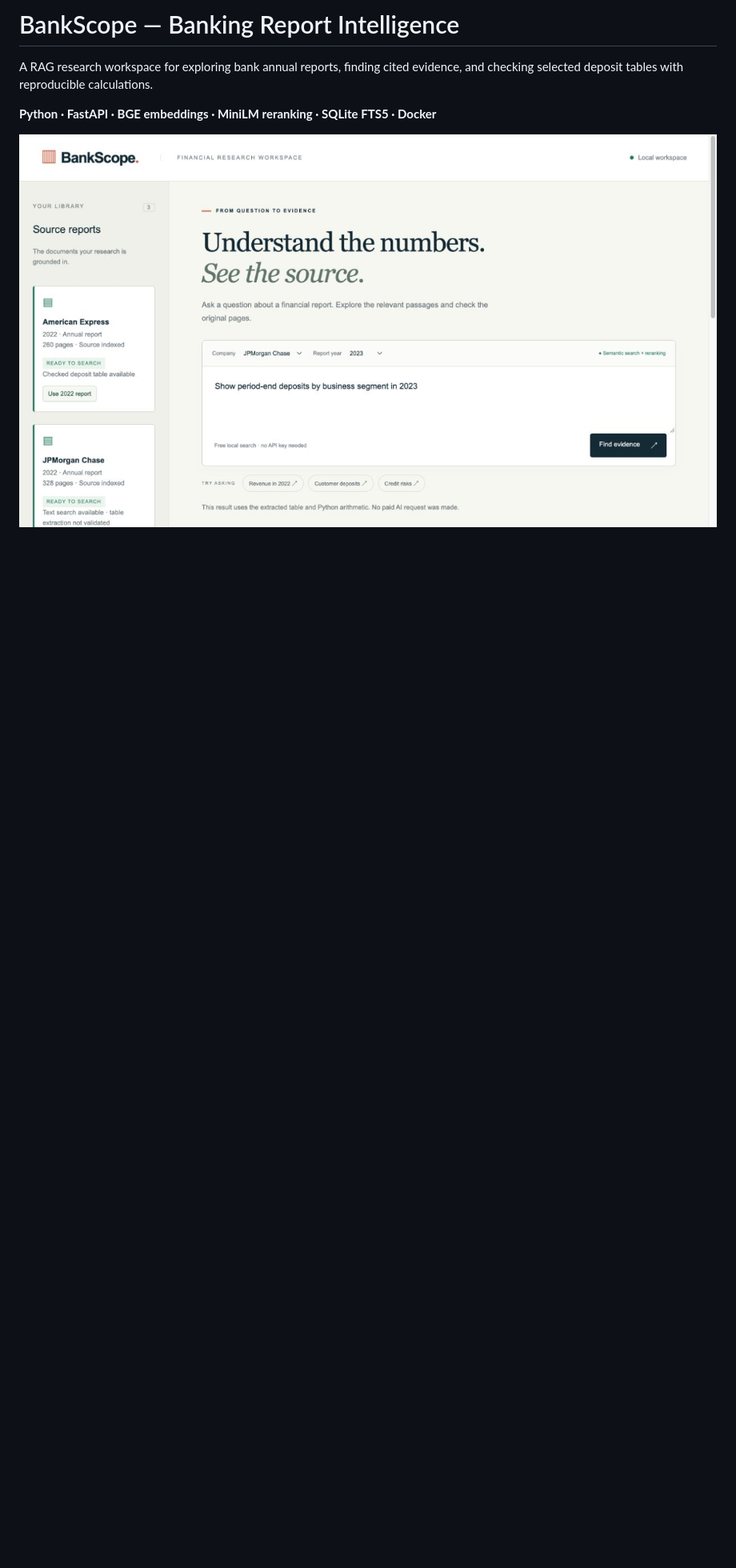
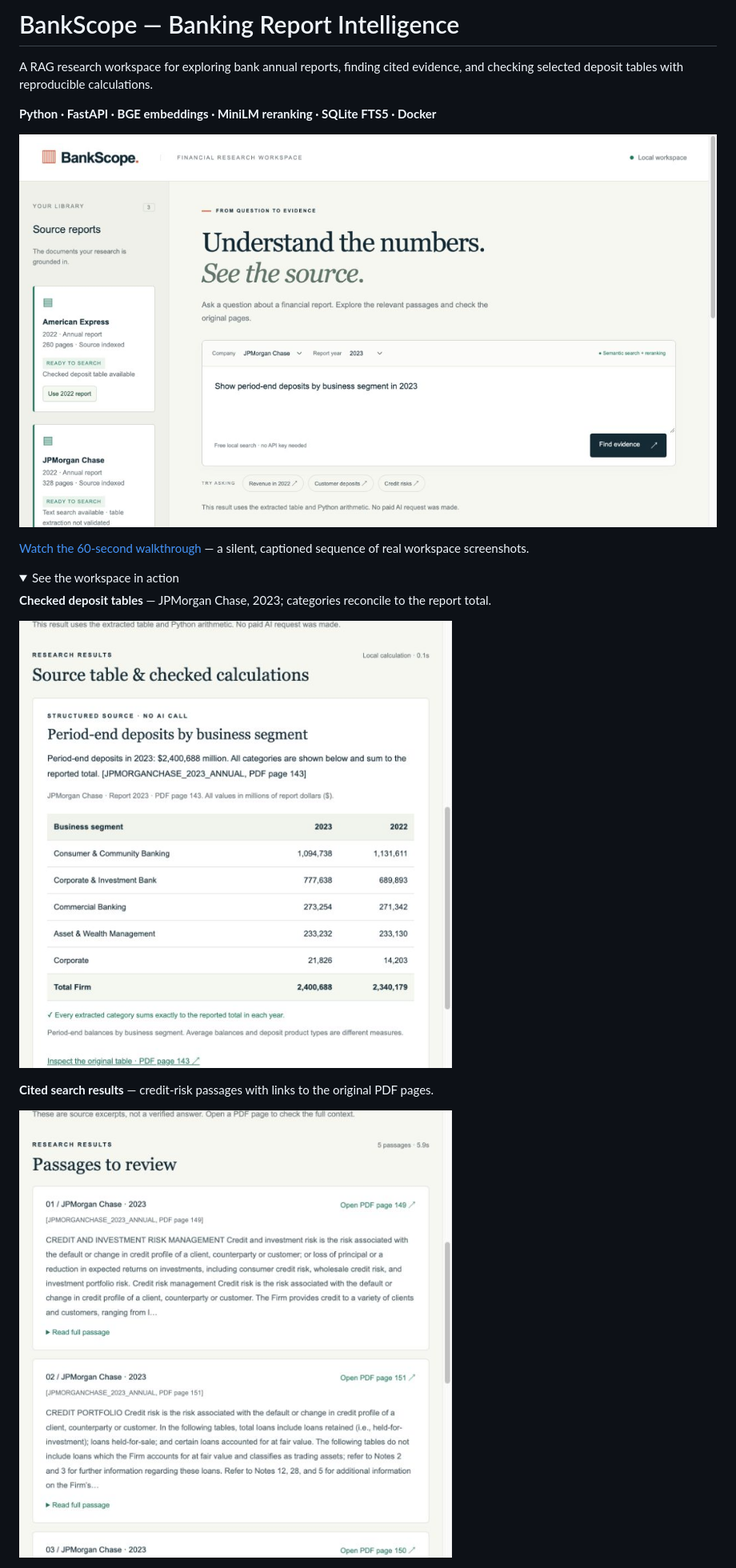
Before and after one commit to violetmn/bankscope, a Markdown page: README.md, the part around one of its changes. Shown at 80% size. Rendered like a GitHub page; pictures changed too: docs/images/deposit-table.png (added), docs/images/evidence-search.png (added); folded sections open; blank space fills up the shorter version.

Commit message:
Add workspace screenshots and captioned video walkthrough

```diff
--- a/README.md
+++ b/README.md
@@ -6,3 +6,18 @@ and checking selected deposit tables with reproducible calculations.
 **Python · FastAPI · BGE embeddings · MiniLM reranking · SQLite FTS5 · Docker**
 
 ![BankScope research workspace](docs/images/workspace.png)
+
+[Watch the 60-second walkthrough](https://raw.githubusercontent.com/violetmn/bankscope/main/docs/media/bankscope-walkthrough.mp4)
+— a silent, captioned sequence of real workspace screenshots.
+
+<details>
+<summary>See the workspace in action</summary>
+
+**Checked deposit tables** — JPMorgan Chase, 2023; categories reconcile to the report total.
+
+![Checked deposits table](docs/images/deposit-table.png)
+
+**Cited search results** — credit-risk passages with links to the original PDF pages.
+
+![Credit-risk evidence search](docs/images/evidence-search.png)
+
```
Also changed, not shown: other parts of README.md (+5 -0 lines), docs/README.md (+2 -0 lines), docs/images/question.png (added), docs/images/source-report.png (added), 1 other file.
